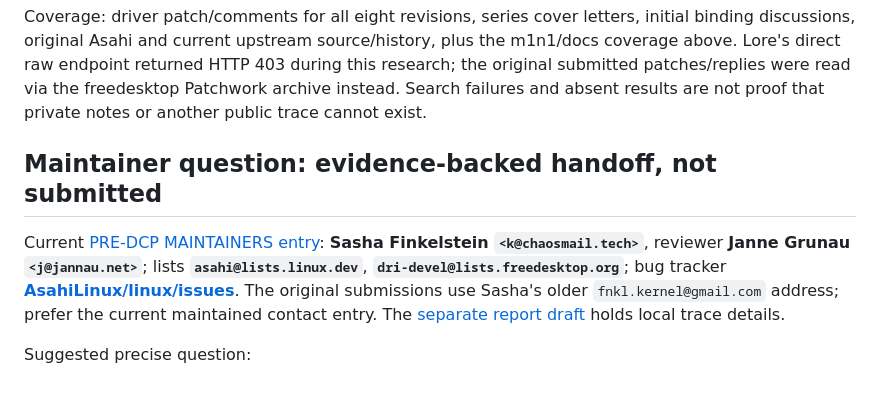
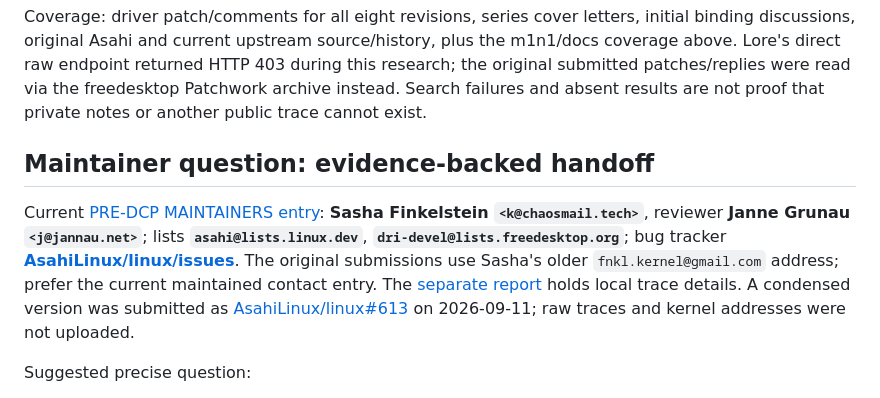
Before and after one commit to wawow830/sliver, a Markdown page: docs/research/adp-be-completion-semantics.md, the part around the change. GitHub-like rendering.

Commit message:
docs: link upstream ADP completion report

```diff
--- a/docs/research/adp-be-completion-semantics.md
+++ b/docs/research/adp-be-completion-semantics.md
@@ -66,9 +66,9 @@ The [binding](https://github.com/torvalds/linux/blob/08df884136f1c1197bab2a27814
 
 Coverage: driver patch/comments for all eight revisions, series cover letters, initial binding discussions, original Asahi and current upstream source/history, plus the m1n1/docs coverage above. Lore's direct raw endpoint returned HTTP 403 during this research; the original submitted patches/replies were read via the freedesktop Patchwork archive instead. Search failures and absent results are not proof that private notes or another public trace cannot exist.
 
-## Maintainer question: evidence-backed handoff, not submitted
+## Maintainer question: evidence-backed handoff
 
-Current [PRE-DCP MAINTAINERS entry](https://github.com/torvalds/linux/blob/08df884136f1c1197bab2a27814404fd329d9aac/MAINTAINERS#L8876-L8890): **Sasha Finkelstein `<k@chaosmail.tech>`**, reviewer **Janne Grunau `<j@jannau.net>`**; lists **`asahi@lists.linux.dev`**, **`dri-devel@lists.freedesktop.org`**; bug tracker **[AsahiLinux/linux/issues](https://github.com/AsahiLinux/linux/issues)**. The original submissions use Sasha's older `fnkl.kernel@gmail.com` address; prefer the current maintained contact entry. The [separate report draft](adp-completion-upstream-report.md) holds local trace details.
+Current [PRE-DCP MAINTAINERS entry](https://github.com/torvalds/linux/blob/08df884136f1c1197bab2a27814404fd329d9aac/MAINTAINERS#L8876-L8890): **Sasha Finkelstein `<k@chaosmail.tech>`**, reviewer **Janne Grunau `<j@jannau.net>`**; lists **`asahi@lists.linux.dev`**, **`dri-devel@lists.freedesktop.org`**; bug tracker **[AsahiLinux/linux/issues](https://github.com/AsahiLinux/linux/issues)**. The original submissions use Sasha's older `fnkl.kernel@gmail.com` address; prefer the current maintained contact entry. The [separate report](adp-completion-upstream-report.md) holds local trace details. A condensed version was submitted as [AsahiLinux/linux#613](https://github.com/AsahiLinux/linux/issues/613) on 2026-09-11; raw traces and kernel addresses were not uploaded.
 
 Suggested precise question:
 
```
Also changed, not shown: docs/research/adp-completion-upstream-report.md (+5 -5 lines).
